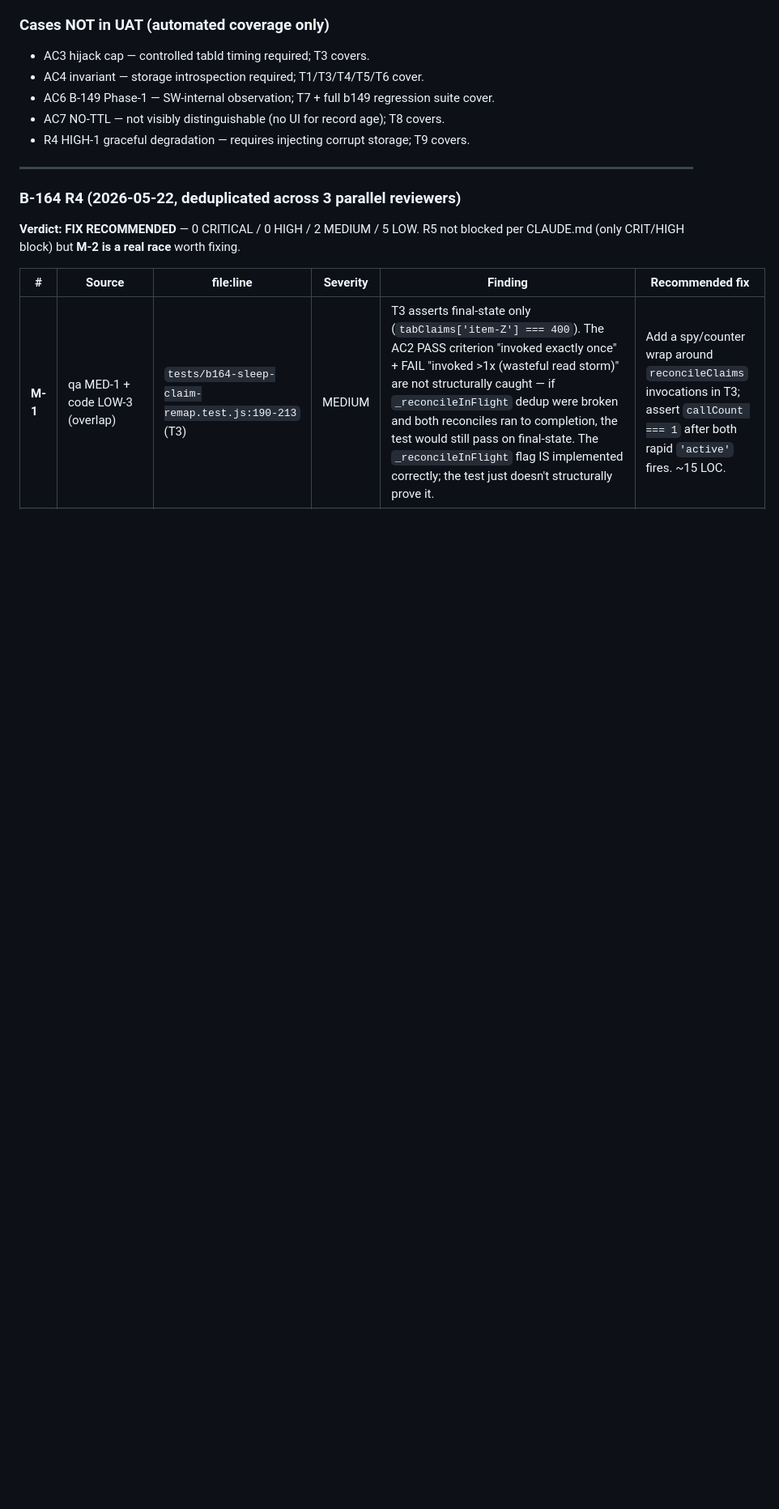
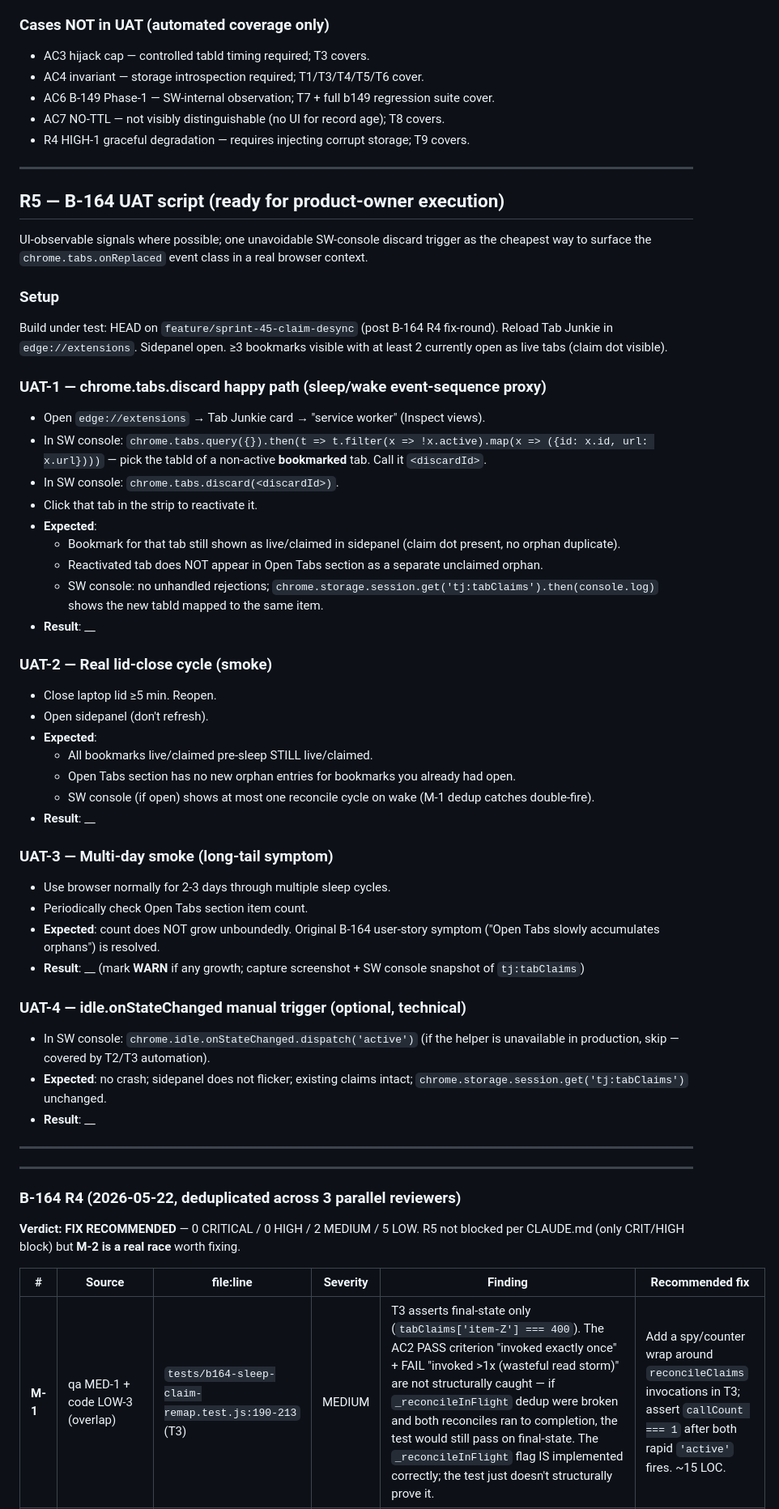
Before and after one commit to 0xception/tab-junkie, a Markdown page: docs/findings/sprint-45.md, the part around the change. Shown at 81% size. Rendered like a GitHub page; blank space fills up the shorter version.

Commit message:
docs: B-164 R5 — UAT script persisted + status update (S45)
[test-engineer] Opus R5 audit confirmed 100% AC coverage across T1-T12
(8 ACs + M-1 dedup counter + M-2 race-safety + M-2 FIFO drain).
Suite 2050/2050 PASS. No new tests needed.

UAT script (4 cases, ~5-10 min runtime; UAT-3 is multi-day smoke):
- UAT-1 chrome.tabs.discard happy path via SW console (cheapest
  trigger for chrome.tabs.onReplaced event class)
- UAT-2 lid-close cycle smoke
- UAT-3 multi-day Open-Tabs-doesn't-grow smoke (the original B-164
  user-story symptom verification)
- UAT-4 idle.onStateChanged manual trigger (optional, technical)

UI-observable where possible; the discard trigger in UAT-1 is the
unavoidable SW-console step (per S45 retrospective constraint).

SPRINT.md updated: B-164 status R4 fix-round done → R5 done.
R6 As-Built TODO captured (chapter §69.5.4 SW-serialization claim
needs correction documenting M-2 Option B race-guard architecture).

Co-Authored-By: Claude Opus 4.7 (1M context) <noreply@anthropic.com>

```diff
--- a/docs/findings/sprint-45.md
+++ b/docs/findings/sprint-45.md
@@ -509,6 +509,48 @@ UI-observable signals only — no SW-console state queries, per S45 retrospectiv
 
 ---
 
+## R5 — B-164 UAT script (ready for product-owner execution)
+
+UI-observable signals where possible; one unavoidable SW-console discard trigger as the cheapest way to surface the `chrome.tabs.onReplaced` event class in a real browser context.
+
+### Setup
+Build under test: HEAD on `feature/sprint-45-claim-desync` (post B-164 R4 fix-round). Reload Tab Junkie in `edge://extensions`. Sidepanel open. ≥3 bookmarks visible with at least 2 currently open as live tabs (claim dot visible).
+
+### UAT-1 — chrome.tabs.discard happy path (sleep/wake event-sequence proxy)
+- Open `edge://extensions` → Tab Junkie card → "service worker" (Inspect views).
+- In SW console: `chrome.tabs.query({}).then(t => t.filter(x => !x.active).map(x => ({id: x.id, url: x.url})))` — pick the tabId of a non-active **bookmarked** tab. Call it `<discardId>`.
+- In SW console: `chrome.tabs.discard(<discardId>)`.
+- Click that tab in the strip to reactivate it.
+- **Expected**:
+  - Bookmark for that tab still shown as live/claimed in sidepanel (claim dot present, no orphan duplicate).
+  - Reactivated tab does NOT appear in Open Tabs section as a separate unclaimed orphan.
+  - SW console: no unhandled rejections; `chrome.storage.session.get('tj:tabClaims').then(console.log)` shows the new tabId mapped to the same item.
+- **Result**: __
+
+### UAT-2 — Real lid-close cycle (smoke)
+- Close laptop lid ≥5 min. Reopen.
+- Open sidepanel (don't refresh).
+- **Expected**:
+  - All bookmarks live/claimed pre-sleep STILL live/claimed.
+  - Open Tabs section has no new orphan entries for bookmarks you already had open.
+  - SW console (if open) shows at most one reconcile cycle on wake (M-1 dedup catches double-fire).
+- **Result**: __
+
+### UAT-3 — Multi-day smoke (long-tail symptom)
+- Use browser normally for 2-3 days through multiple sleep cycles.
+- Periodically check Open Tabs section item count.
+- **Expected**: count does NOT grow unboundedly. Original B-164 user-story symptom ("Open Tabs slowly accumulates orphans") is resolved.
+- **Result**: __ (mark **WARN** if any growth; capture screenshot + SW console snapshot of `tj:tabClaims`)
+
+### UAT-4 — idle.onStateChanged manual trigger (optional, technical)
+- In SW console: `chrome.idle.onStateChanged.dispatch('active')` (if the helper is unavailable in production, skip — covered by T2/T3 automation).
+- **Expected**: no crash; sidepanel does not flicker; existing claims intact; `chrome.storage.session.get('tj:tabClaims')` unchanged.
+- **Result**: __
+
+---
+
+---
+
 ### B-164 R4 (2026-05-22, deduplicated across 3 parallel reviewers)
 
 **Verdict: FIX RECOMMENDED** — 0 CRITICAL / 0 HIGH / 2 MEDIUM / 5 LOW. R5 not blocked per CLAUDE.md (only CRIT/HIGH block) but **M-2 is a real race** worth fixing.
```
Also changed, not shown: docs/SPRINT.md (+2 -2 lines).
